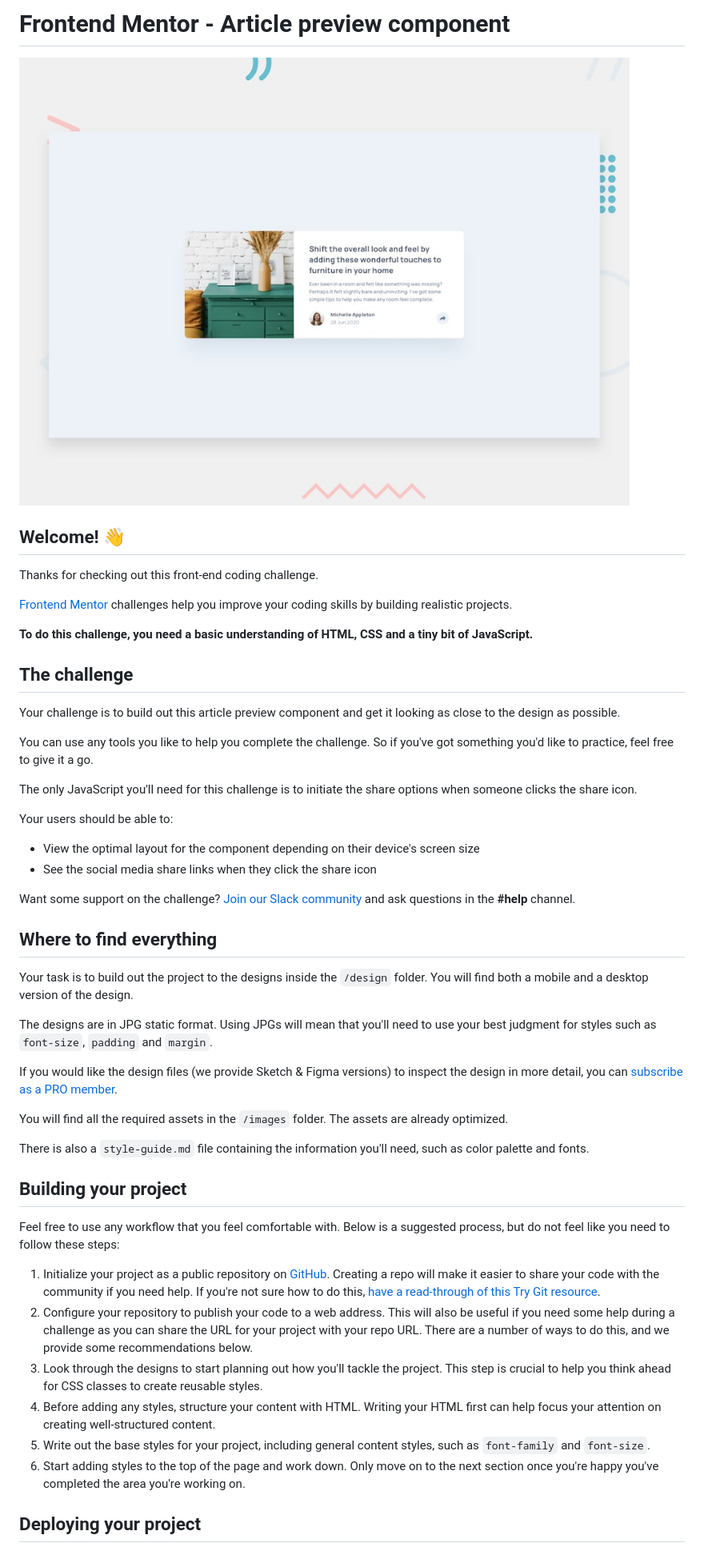
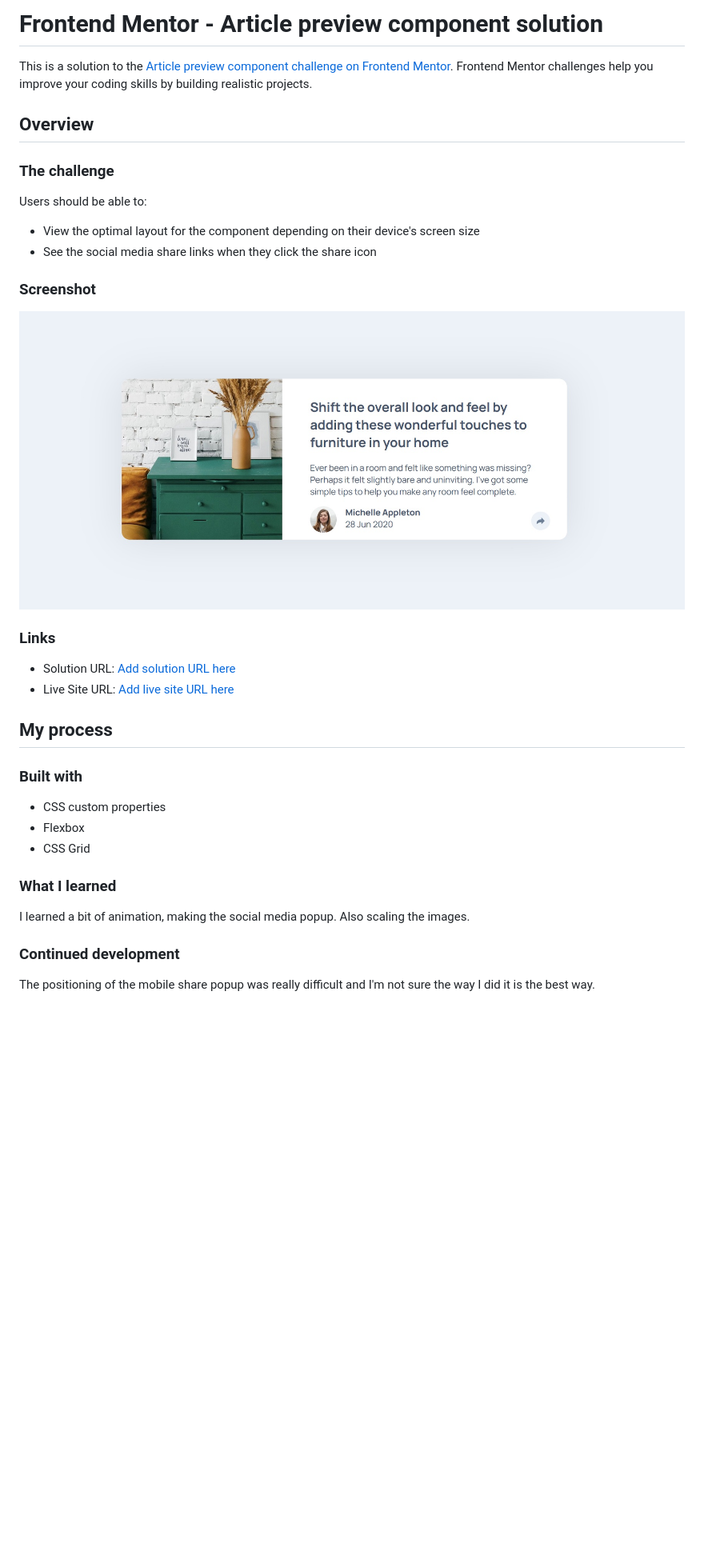
Before and after one commit to placoderm/Article-preview-component, a Markdown page: README.md, the part around the change printed below. Shown: that part at 80% size. GitHub-like rendering; pictures changed too: screenshot.jpg (added); blank space fills up the shorter version.

```diff
--- a/README.md
+++ b/README.md
@@ -1,52 +1,38 @@
-# Frontend Mentor - Article preview component
+# Frontend Mentor - Article preview component solution
 
-![Design preview for the Article preview component coding challenge](./design/desktop-preview.jpg)
+This is a solution to the [Article preview component challenge on Frontend Mentor](https://www.frontendmentor.io/challenges/article-preview-component-dYBN_pYFT). Frontend Mentor challenges help you improve your coding skills by building realistic projects.
 
-## Welcome! 👋
+## Overview
 
-Thanks for checking out this front-end coding challenge.
+### The challenge
 
-[Frontend Mentor](https://www.frontendmentor.io) challenges help you improve your coding skills by building realistic projects.
-
-**To do this challenge, you need a basic understanding of HTML, CSS and a tiny bit of JavaScript.**
-
-## The challenge
-
-Your challenge is to build out this article preview component and get it looking as close to the design as possible.
-
-You can use any tools you like to help you complete the challenge. So if you've got something you'd like to practice, feel free to give it a go.
-
-The only JavaScript you'll need for this challenge is to initiate the share options when someone clicks the share icon.
-
-Your users should be able to:
+Users should be able to:
 
 - View the optimal layout for the component depending on their device's screen size
 - See the social media share links when they click the share icon
 
-Want some support on the challenge? [Join our Slack community](https://www.frontendmentor.io/slack) and ask questions in the **#help** channel.
+### Screenshot
 
-## Where to find everything
+![](./screenshot.jpg)
 
-Your task is to build out the project to the designs inside the `/design` folder. You will find both a mobile and a desktop version of the design.
+### Links
 
-The designs are in JPG static format. Using JPGs will mean that you'll need to use your best judgment for styles such as `font-size`, `padding` and `margin`.
+- Solution URL: [Add solution URL here](https://your-solution-url.com)
+- Live Site URL: [Add live site URL here](https://placoderm.github.io/Article-preview-component/)
 
-If you would like the design files (we provide Sketch & Figma versions) to inspect the design in more detail, you can [subscribe as a PRO member](https://www.frontendmentor.io/pro).
+## My process
 
-You will find all the required assets in the `/images` folder. The assets are already optimized.
+### Built with
 
-There is also a `style-guide.md` file containing the information you'll need, such as color palette and fonts.
+- CSS custom properties
+- Flexbox
+- CSS Grid
 
-## Building your project
+### What I learned
 
-Feel free to use any workflow that you feel comfortable with. Below is a suggested process, but do not feel like you need to follow these steps:
+I learned a bit of animation, making the social media popup. Also scaling the images.
 
-1. Initialize your project as a public repository on [GitHub](https://github.com/). Creating a repo will make it easier to share your code with the community if you need help. If you're not sure how to do this, [have a read-through of this Try Git resource](https://try.github.io/).
-2. Configure your repository to publish your code to a web address. This will also be useful if you need some help during a challenge as you can share the URL for your project with your repo URL. There are a number of ways to do this, and we provide some recommendations below.
-3. Look through the designs to start planning out how you'll tackle the project. This step is crucial to help you think ahead for CSS classes to create reusable styles.
-4. Before adding any styles, structure your content with HTML. Writing your HTML first can help focus your attention on creating well-structured content.
-5. Write out the base styles for your project, including general content styles, such as `font-family` and `font-size`.
-6. Start adding styles to the top of the page and work down. Only move on to the next section once you're happy you've completed the area you're working on.
+### Continued development
 
-## Deploying your project
+The positioning of the mobile share popup was really difficult and I'm not sure the way I did it is the best way.
 
```
Also changed, not shown: other parts of README.md (+2 -41 lines), README-template.md (deleted, +0 -111 lines), images/favicon-32x32-old.png (added), images/favicon-32x32.png, 3 other files.
